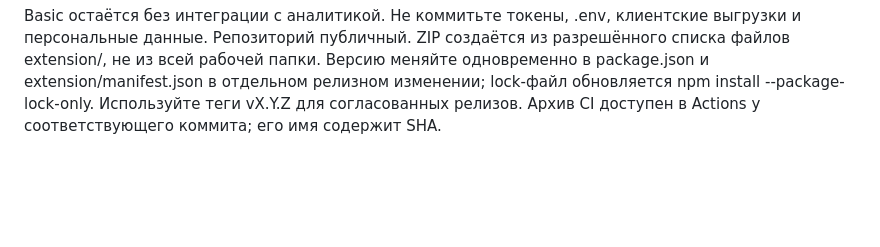
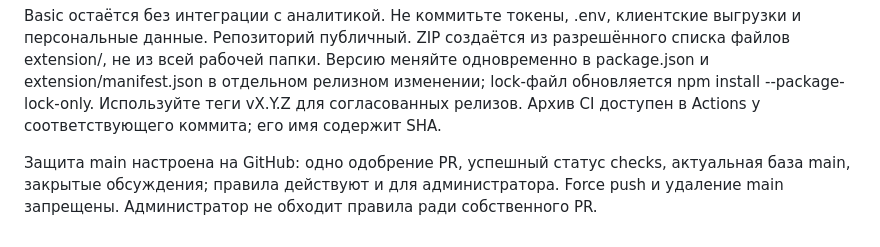
Before and after one commit to snovitsky/mobileqa, a Markdown page: CONTRIBUTING.md, the part around the change. GitHub-like rendering; blank space fills up the shorter version.

Commit message:
Document enforced main branch protection

```diff
--- a/CONTRIBUTING.md
+++ b/CONTRIBUTING.md
@@ -13,3 +13,5 @@
 Не меняйте разрешения, протокол сообщений и обработку форм без описания причины и тестов. Сначала отдельно выполните крупный рефакторинг, затем распределяйте задачи по модулям. Не смешивайте перемещение кода с новой функциональностью в одном PR.
 
 Basic остаётся без интеграции с аналитикой. Не коммитьте токены, .env, клиентские выгрузки и персональные данные. Репозиторий публичный. ZIP создаётся из разрешённого списка файлов extension/, не из всей рабочей папки. Версию меняйте одновременно в package.json и extension/manifest.json в отдельном релизном изменении; lock-файл обновляется npm install --package-lock-only. Используйте теги vX.Y.Z для согласованных релизов. Архив CI доступен в Actions у соответствующего коммита; его имя содержит SHA.
+
+Защита main настроена на GitHub: одно одобрение PR, успешный статус checks, актуальная база main, закрытые обсуждения; правила действуют и для администратора. Force push и удаление main запрещены. Администратор не обходит правила ради собственного PR.
```
